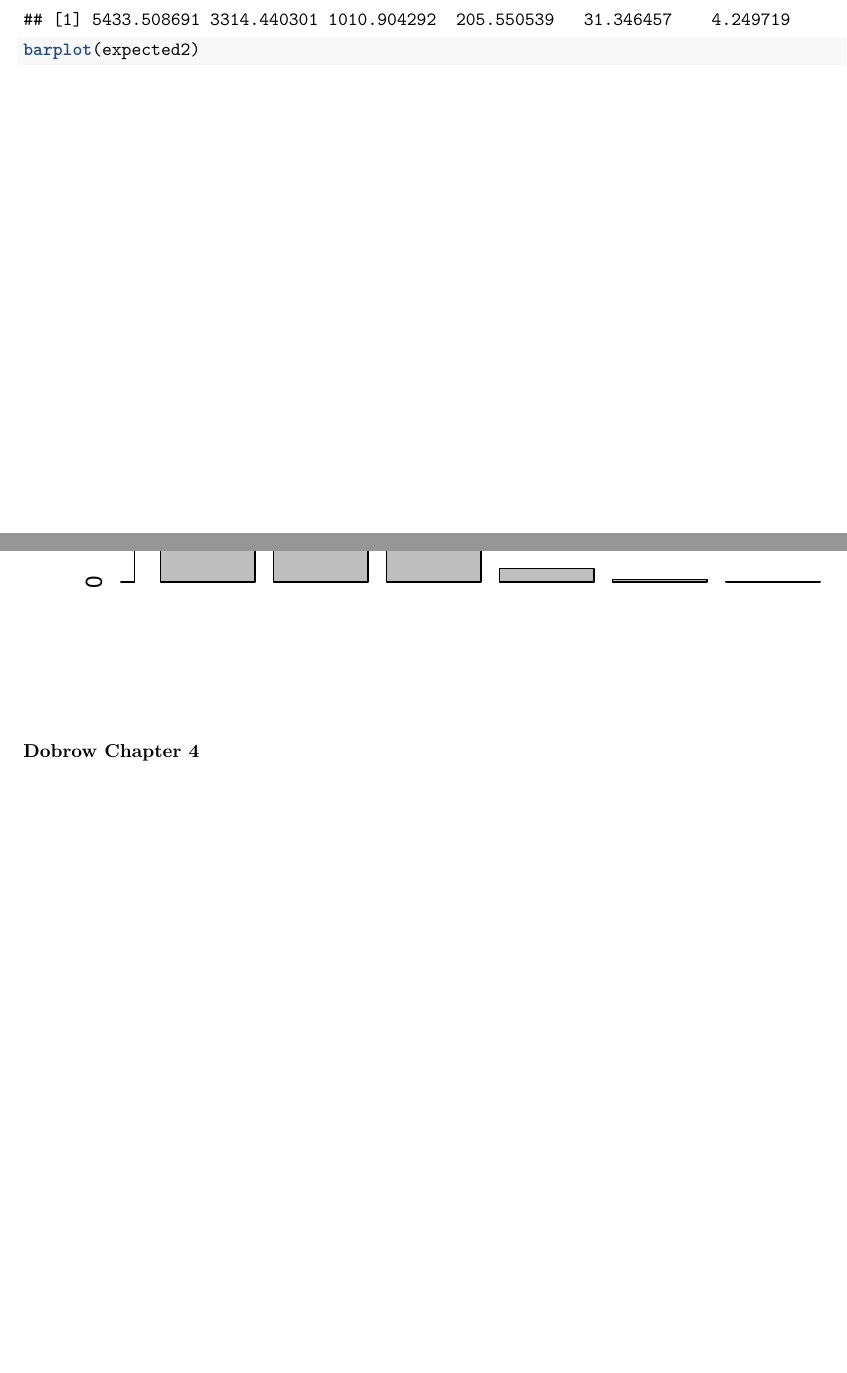
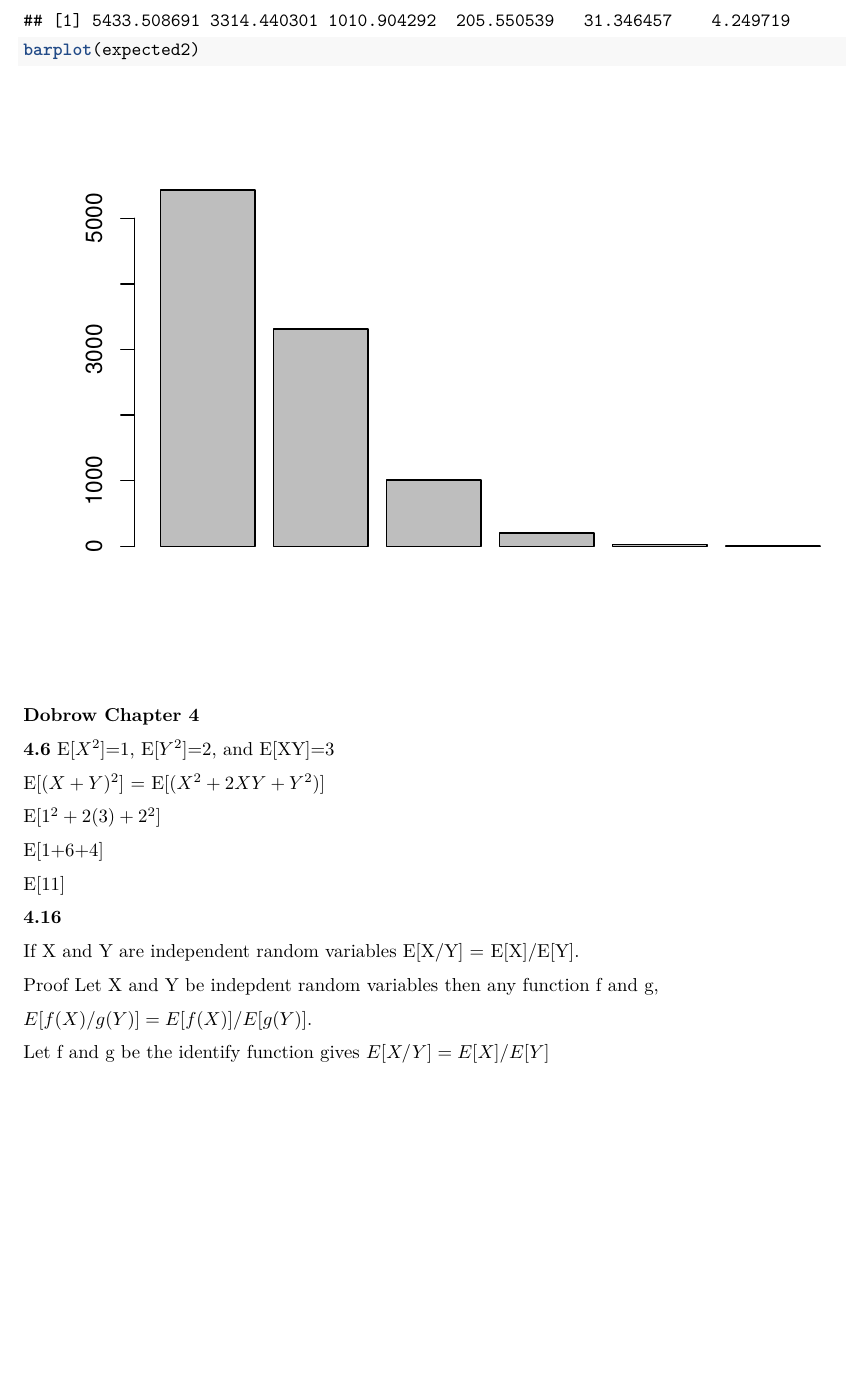
Before and after one commit to Eagles0607/CUNY_IS_606, an R Markdown document (Week2/Assignment2_Arancibia.Rmd): two parts of pages 5 and 6 of 6 before the commit and part of page 4 of 4 after it, the two joined at a grey line, cut so that both start at the same text, the shorter picture padded with empty space. Rendered offline with R 4.5, knitr and Pandoc, then LaTeX, with nearby package versions; code that draws random numbers runs with fixed seeds of ours.

Commit message:
update homework

```diff
--- a/Week2/Assignment2_Arancibia.Rmd
+++ b/Week2/Assignment2_Arancibia.Rmd
@@ -166,3 +164,26 @@ barplot(expected2)
 
 
 __**Dobrow Chapter 4**__
+
+**4.6**
+E[$X^2$]=1, E[$Y^2$]=2, and E[XY]=3
+
+E[$(X+Y)^2$] = E[$(X^2 + 2XY + Y^2)$]
+
+E[$1^2 + 2(3) + 2^2$]
+
+E[1+6+4]
+
+E[11]
+
+**4.16**
+
+If X and Y are independent random variables E[X/Y] = E[X]/E[Y].
+
+Proof
+Let X and Y be indepdent random variables then any function f and g,
+
+$E[f(X)/g(Y)] = E[f(X)]/E[g(Y)]$.
+
+Let f and g be the identify function gives
+$E[X/Y] = E[X]/E[Y]$
```
Also changed, not shown: Week2/Assignment2_Arancibia.pdf, Week2/Assignment2_Arancibia.Rmd (2 more changed lines).
